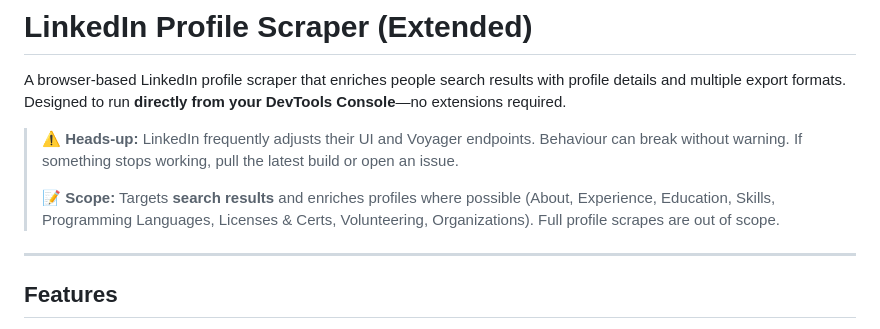
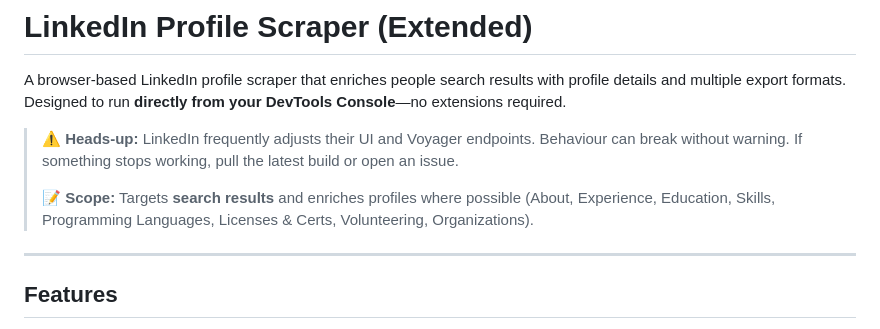
Before and after one commit to withLinda/LinkedIn-profile-scraper-extended, a Markdown page: README.md, the part around the change. GitHub-like rendering.

```diff
--- a/README.md
+++ b/README.md
@@ -4,8 +4,7 @@ A browser-based LinkedIn profile scraper that enriches people search results wit
 
 > ⚠️ **Heads-up:** LinkedIn frequently adjusts their UI and Voyager endpoints. Behaviour can break without warning. If something stops working, pull the latest build or open an issue.
 >
-> 📝 **Scope:** Targets **search results** and enriches profiles where possible (About, Experience, Education, Skills, Programming Languages, Licenses & Certs, Volunteering, Organizations). Full profile scrapes are out of scope.
-
+> 📝 **Scope:** Targets **search results** and enriches profiles where possible (About, Experience, Education, Skills, Programming Languages, Licenses & Certs, Volunteering, Organizations).
 ---
 
 ## Features
```
